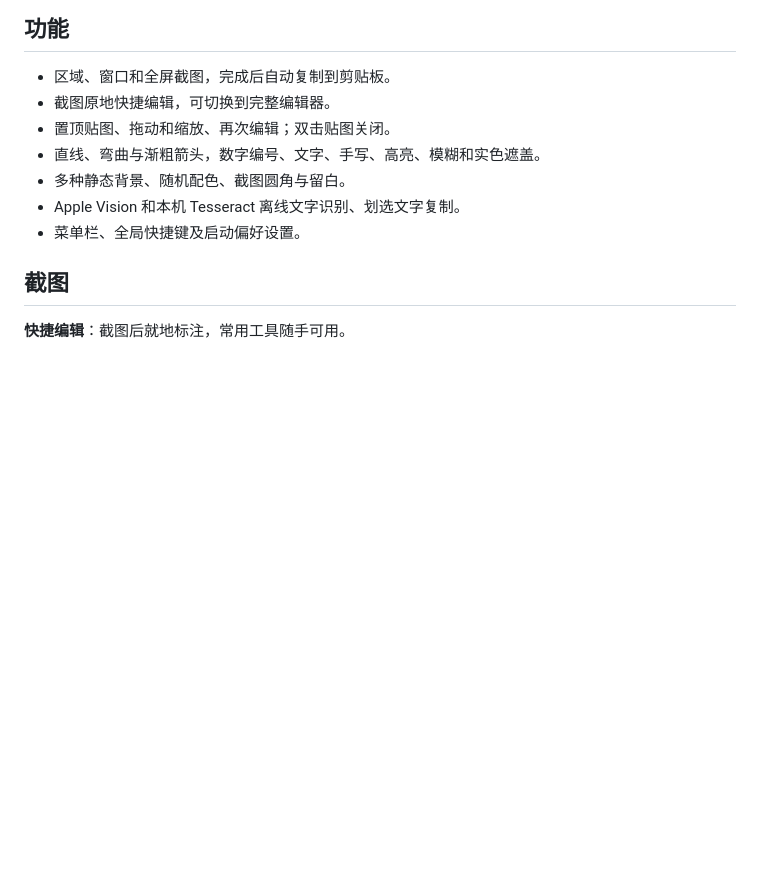
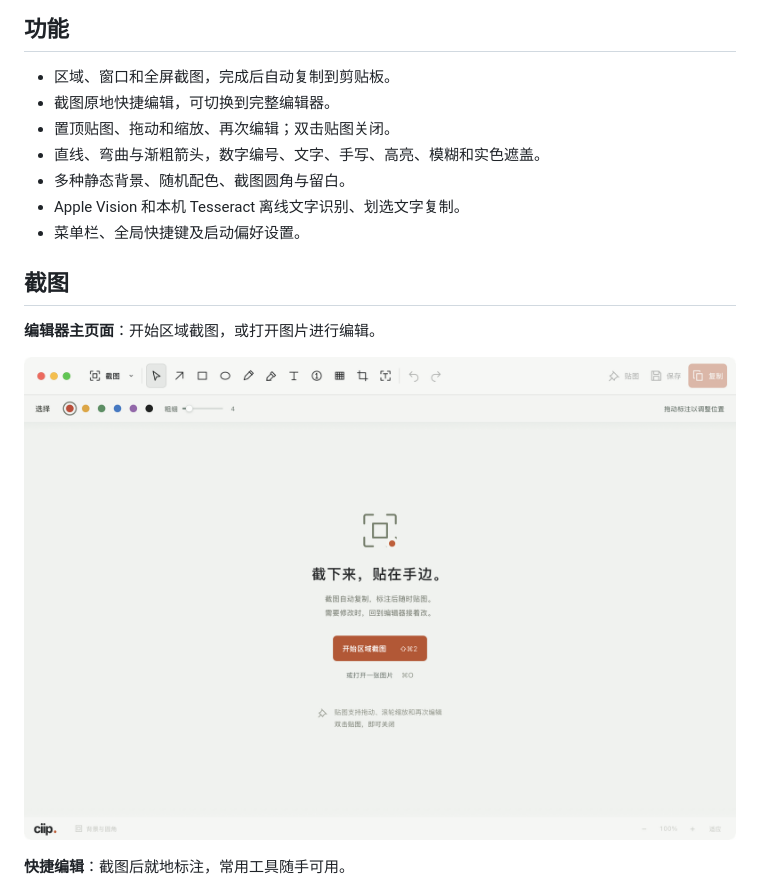
Before and after one commit to gnl00/ciipapp, a Markdown page: README.md, the part around one of its changes. GitHub-like rendering; pictures changed too: resources/screenshots/editor-home.png (added); blank space fills up the shorter version.

```diff
--- a/README.md
+++ b/README.md
@@ -24,6 +24,10 @@
 
 ## 截图
 
+**编辑器主页面**：开始区域截图，或打开图片进行编辑。
+
+![ciip 编辑器主页面](resources/screenshots/editor-home.png)
+
 **快捷编辑**：截图后就地标注，常用工具随手可用。
 
 ![ciip 快捷编辑窗口与标注工具栏](resources/screenshots/quick-editor.png)
```
Also changed, not shown: other parts of README.md (+0 -4 lines), AGENTS.md (+19 -1 lines), resources/screenshots/background-editor.png (deleted).
